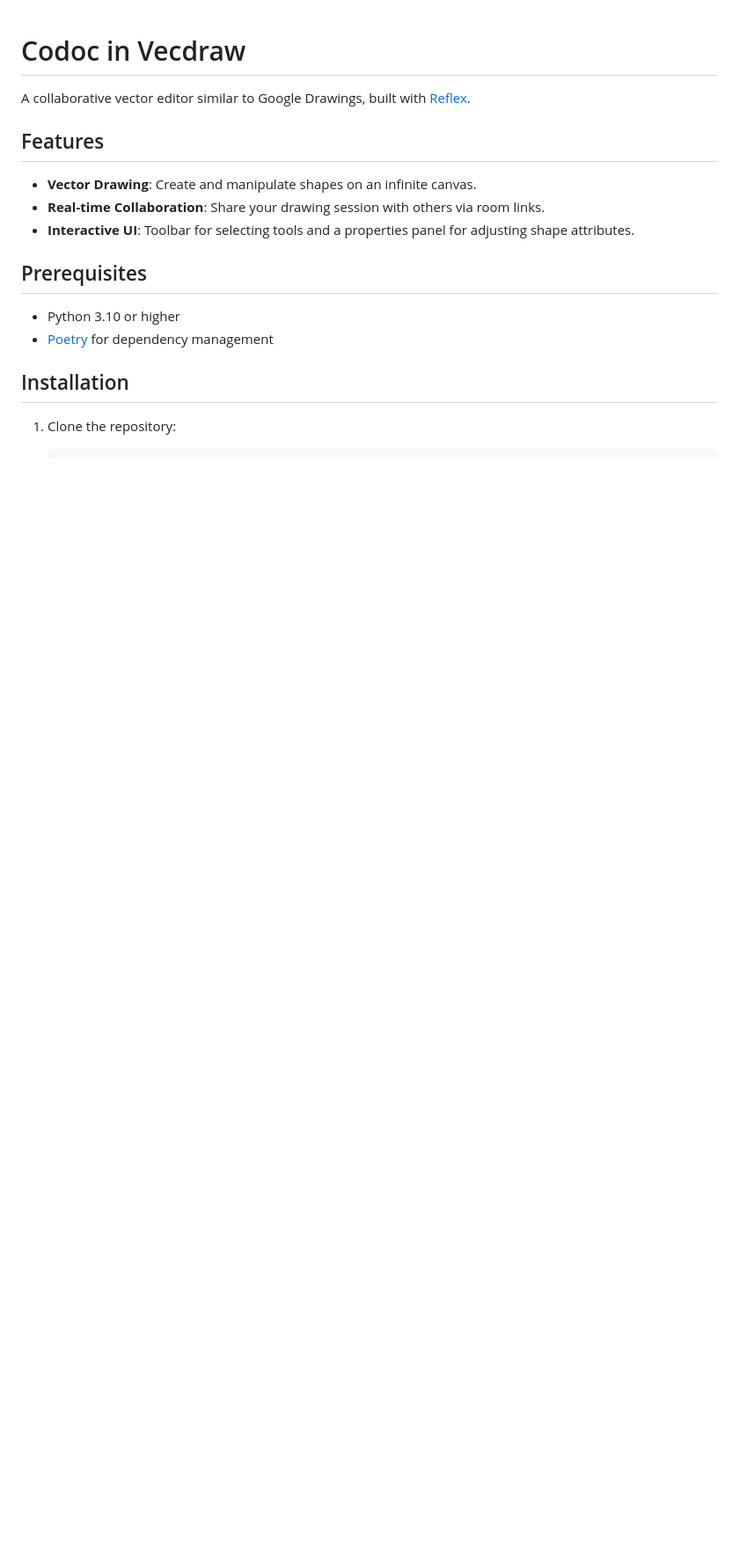
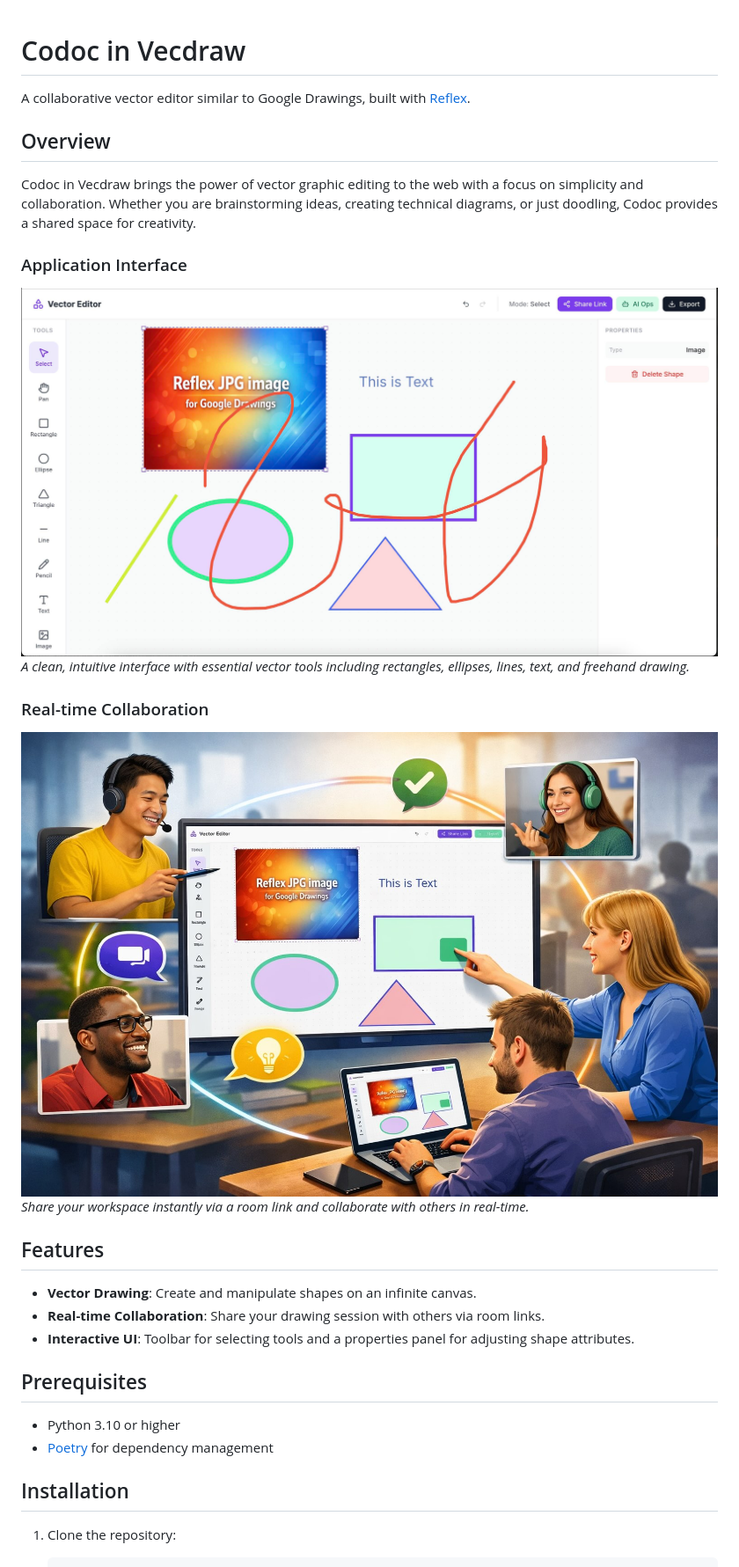
Before and after one commit to milochen0418/codoc_in_vecdraw, a Markdown page: README.md, the part around the change. Shown: that part at 88% size. Rendered like a GitHub page; pictures changed too: docs/images/current_demo.jpg (added), docs/images/current_demo_concept.jpg (added); blank space fills up the shorter version.

Commit message:
update README to show our concept and current demo

```diff
--- a/README.md
+++ b/README.md
@@ -1,6 +1,18 @@
 # Codoc in Vecdraw
 
 A collaborative vector editor similar to Google Drawings, built with [Reflex](https://reflex.dev/).
+
+## Overview
+
+Codoc in Vecdraw brings the power of vector graphic editing to the web with a focus on simplicity and collaboration. Whether you are brainstorming ideas, creating technical diagrams, or just doodling, Codoc provides a shared space for creativity.
+
+### Application Interface
+![Application Interface](docs/images/current_demo.jpg)
+*A clean, intuitive interface with essential vector tools including rectangles, ellipses, lines, text, and freehand drawing.*
+
+### Real-time Collaboration
+![Collaboration Concept](docs/images/current_demo_concept.jpg)
+*Share your workspace instantly via a room link and collaborate with others in real-time.*
 
 ## Features
 
```
Also changed, not shown: 1 other file.
